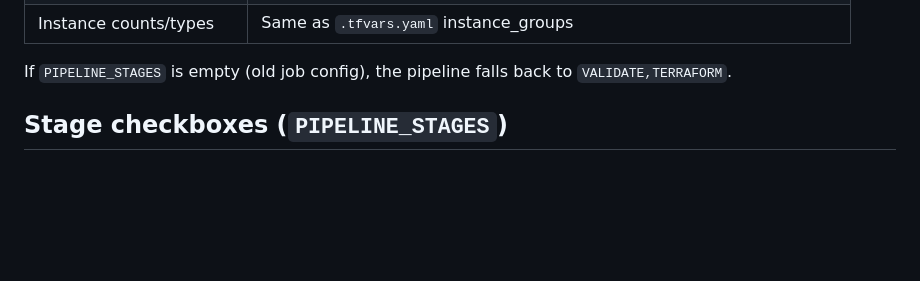
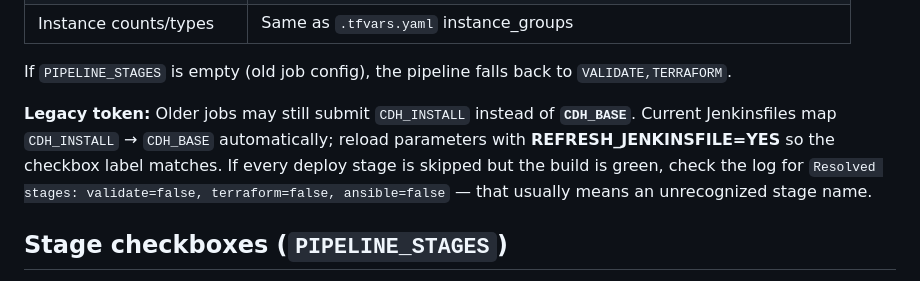
Before and after one commit to kuldeepsahu1105/cdp-onprem-automation, a Markdown page: jenkins/README.md, the part around the change. GitHub-like rendering; blank space fills up the shorter version.

Commit message:
Document CDH_INSTALL legacy token in jenkins README
Co-authored-by: Kuldeep Sahu <kuldeepsahu1105@users.noreply.github.com>

```diff
--- a/jenkins/README.md
+++ b/jenkins/README.md
@@ -39,6 +39,8 @@ Defaults match `.tfvars.yaml` in the repo (refresh Jenkinsfile after updates):
 | Instance counts/types | Same as `.tfvars.yaml` instance_groups |
 
 If `PIPELINE_STAGES` is empty (old job config), the pipeline falls back to `VALIDATE,TERRAFORM`.
+
+**Legacy token:** Older jobs may still submit `CDH_INSTALL` instead of **`CDH_BASE`**. Current Jenkinsfiles map `CDH_INSTALL` → `CDH_BASE` automatically; reload parameters with **REFRESH_JENKINSFILE=YES** so the checkbox label matches. If every deploy stage is skipped but the build is green, check the log for `Resolved stages: validate=false, terraform=false, ansible=false` — that usually means an unrecognized stage name.
 
 ## Stage checkboxes (`PIPELINE_STAGES`)
 
```
